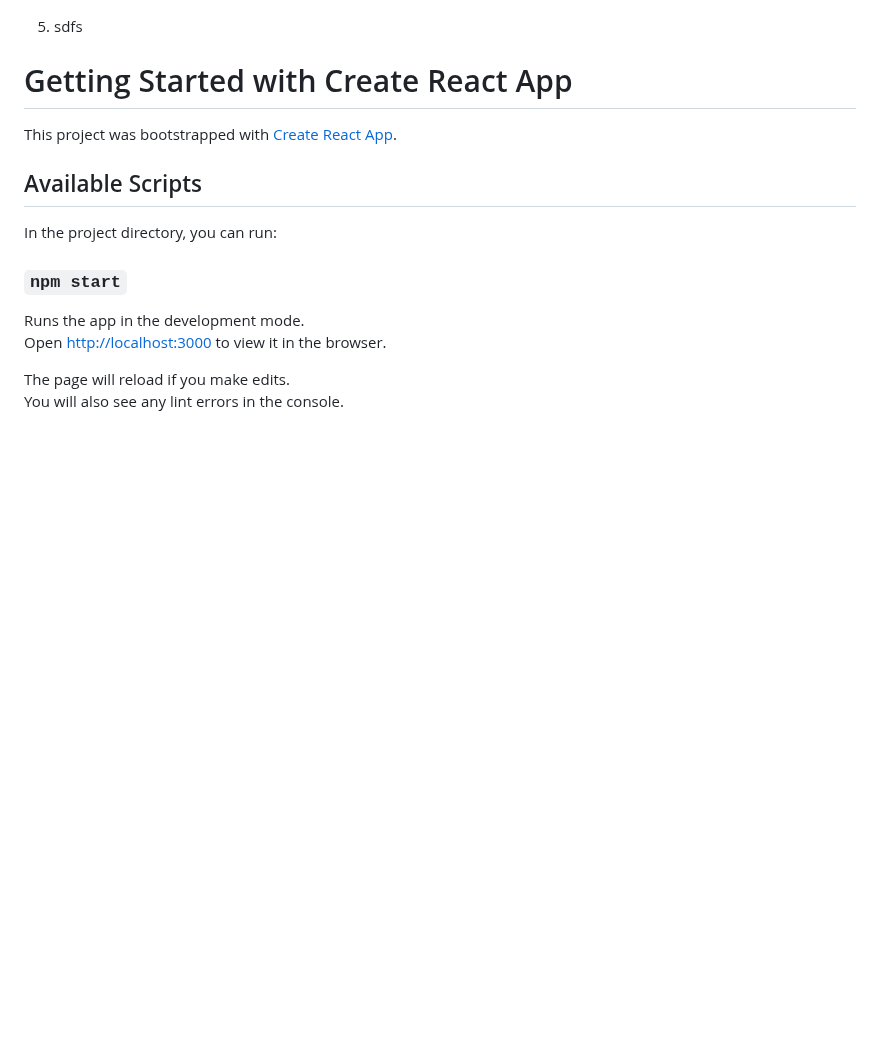
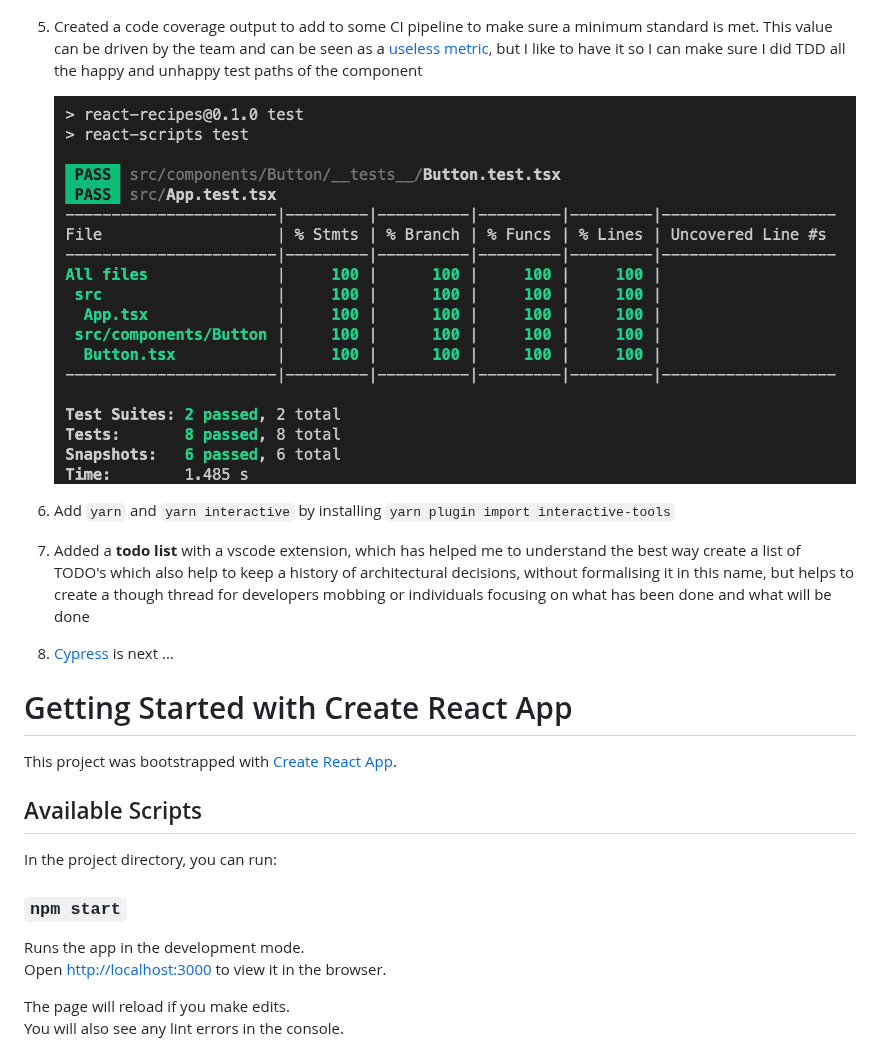
Before and after one commit to vfarah-if/react-code-exercise, a Markdown page: README.md, the part around one of its changes. Rendered like a GitHub page; pictures changed too: covereage.png (added); blank space fills up the shorter version.

Commit message:
Documented coverage and reason it was added and started on the next cypress option

```diff
--- a/README.md
+++ b/README.md
@@ -42,7 +42,15 @@ For the purpose of "best" practises, I will write down all the things I have inc
 
    ![image-20220814132357940](./sb-tdd-scenario-green-button.png)
 
-5. sdfs
+5. Created a code coverage output to add to some CI pipeline to make sure a minimum standard is met. This value can be driven by the team and can be seen as a [useless metric](https://betterprogramming.pub/is-code-coverage-a-useless-metric-bc76e0fde9e), but I like to have it so I can make sure I did TDD all the happy and unhappy test paths of the component
+
+   ![image-20220814135213339](./covereage.png)
+
+6. Add `yarn` and `yarn interactive` by installing `yarn plugin import interactive-tools`
+
+7. Added a **todo list** with a vscode extension, which has helped me to understand the best way create a list of TODO's which also help to keep a history of architectural decisions, without formalising it in this name, but helps to create a though thread for developers mobbing or individuals focusing on what has been done and what will be done
+
+8. [Cypress](https://docs.cypress.io/guides/getting-started/installing-cypress) is next ...
 
 # Getting Started with Create React App
 
```
Also changed, not shown: other parts of README.md (+1 -1 lines), 4 other files.
